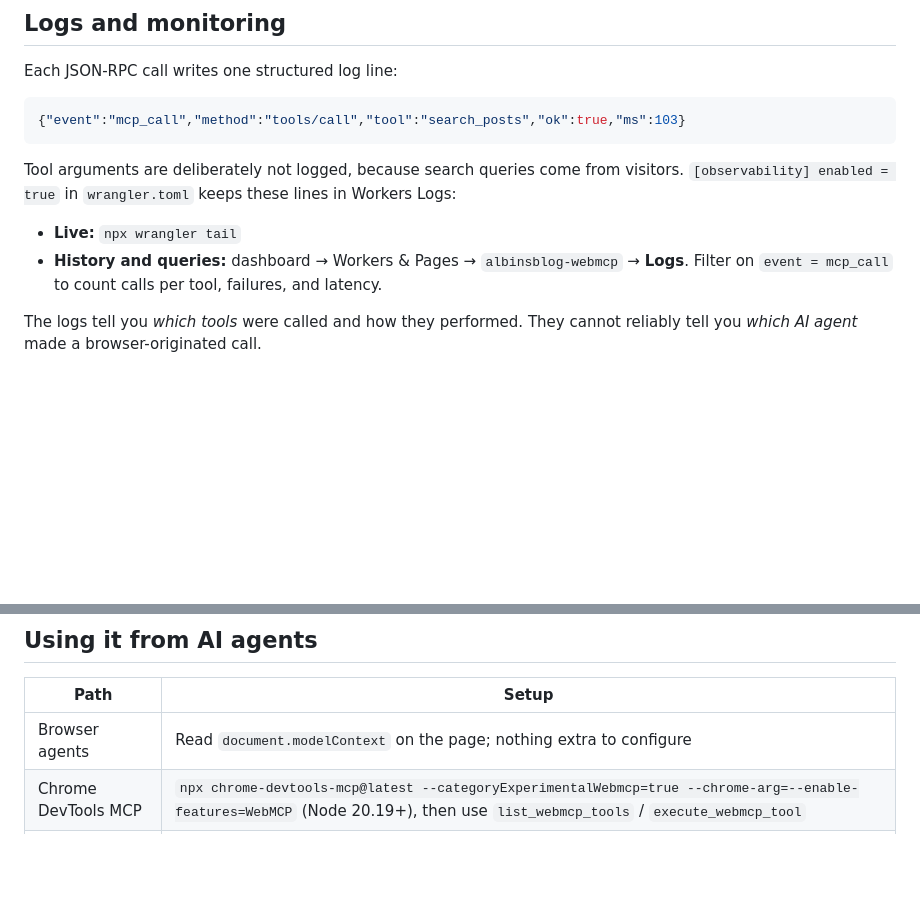
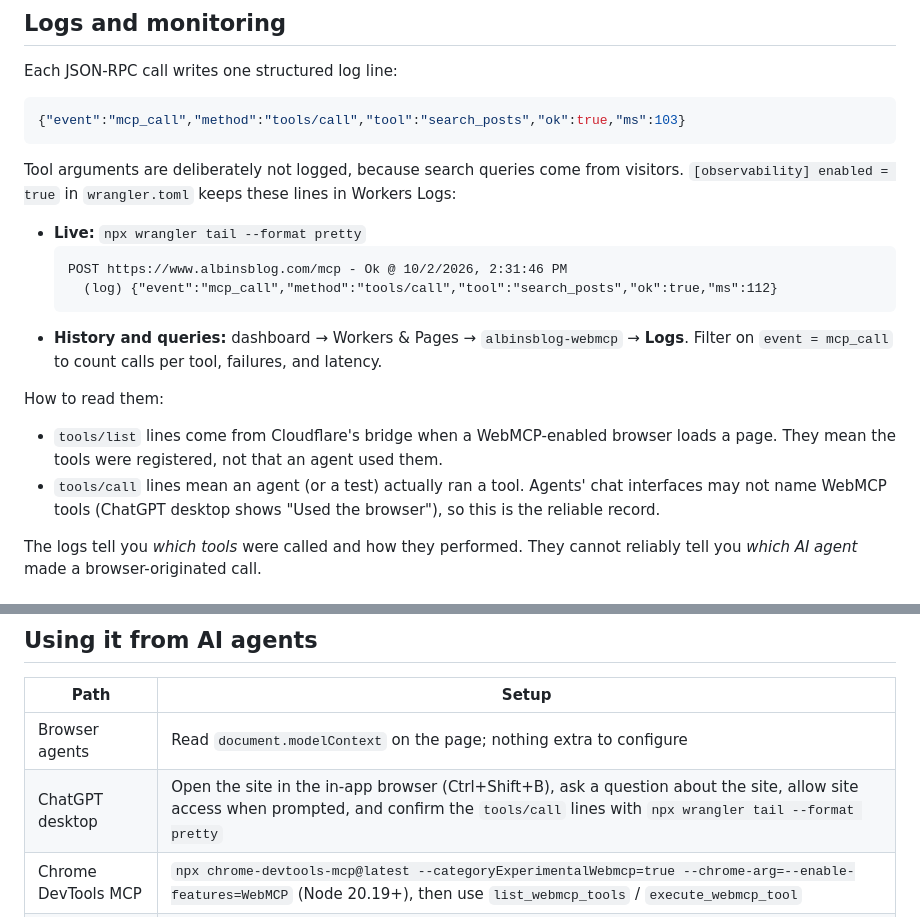
Before and after one commit to techforum-repo/ai-experiments, a Markdown page: README.md, 2 parts joined by grey strips. GitHub-like rendering; blank space fills up the shorter version.

````diff
--- a/README.md
+++ b/README.md
@@ -167,9 +167,20 @@ Each JSON-RPC call writes one structured log line:
 Tool arguments are deliberately not logged, because search queries come from visitors.
 `[observability] enabled = true` in `wrangler.toml` keeps these lines in Workers Logs:
 
-- **Live:** `npx wrangler tail`
+- **Live:** `npx wrangler tail --format pretty`
+  ```
+  POST https://www.albinsblog.com/mcp - Ok @ 10/2/2026, 2:31:46 PM
+    (log) {"event":"mcp_call","method":"tools/call","tool":"search_posts","ok":true,"ms":112}
+  ```
 - **History and queries:** dashboard → Workers & Pages → `albinsblog-webmcp` → **Logs**. Filter on
   `event = mcp_call` to count calls per tool, failures, and latency.
+
+How to read them:
+
+- `tools/list` lines come from Cloudflare's bridge when a WebMCP-enabled browser loads a page.
+  They mean the tools were registered, not that an agent used them.
+- `tools/call` lines mean an agent (or a test) actually ran a tool. Agents' chat interfaces may
+  not name WebMCP tools (ChatGPT desktop shows "Used the browser"), so this is the reliable record.
 
 The logs tell you *which tools* were called and how they performed. They cannot reliably tell you
 *which AI agent* made a browser-originated call.
@@ -213,6 +224,7 @@ None of these affect normal blog pages.
 | Path | Setup |
 |---|---|
 | Browser agents | Read `document.modelContext` on the page; nothing extra to configure |
+| ChatGPT desktop | Open the site in the in-app browser (Ctrl+Shift+B), ask a question about the site, allow site access when prompted, and confirm the `tools/call` lines with `npx wrangler tail --format pretty` |
 | Chrome DevTools MCP | `npx chrome-devtools-mcp@latest --categoryExperimentalWebmcp=true --chrome-arg=--enable-features=WebMCP` (Node 20.19+), then use `list_webmcp_tools` / `execute_webmcp_tool` |
 | Direct MCP clients | Also a standard MCP endpoint: `claude mcp add --transport http albinsblog https://www.albinsblog.com/mcp` |
 
````
